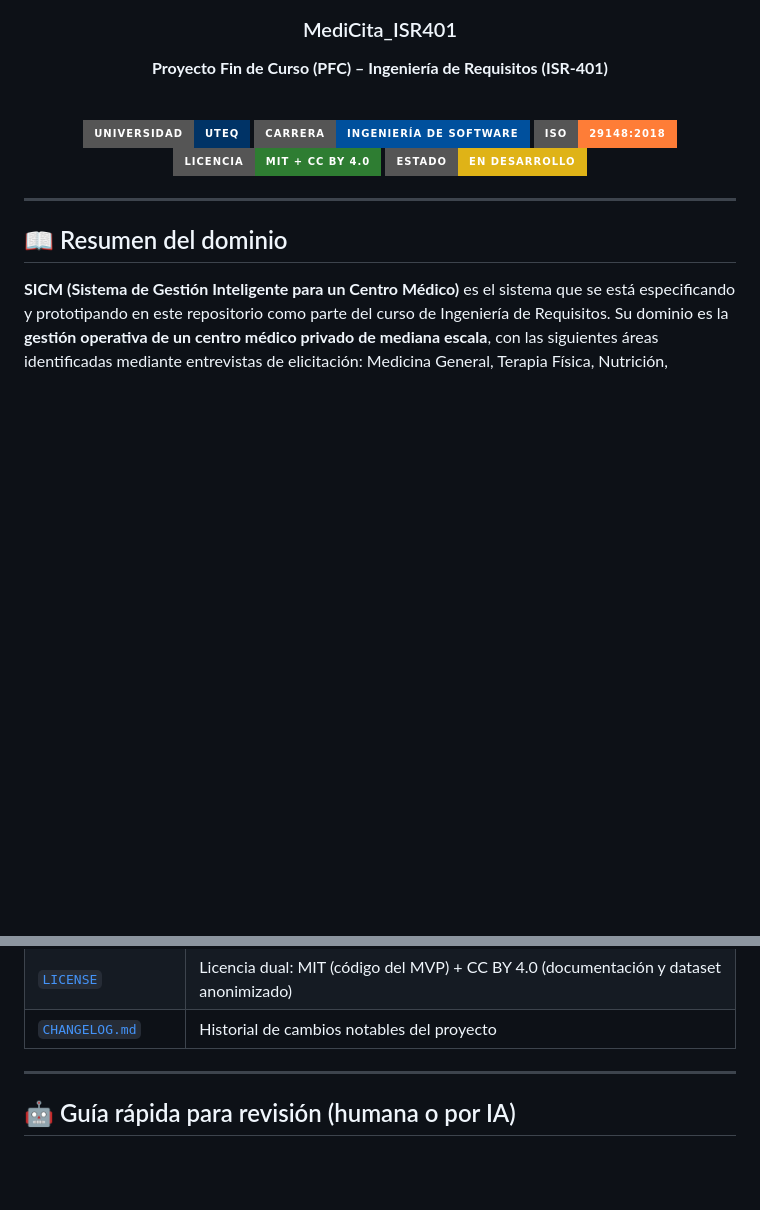
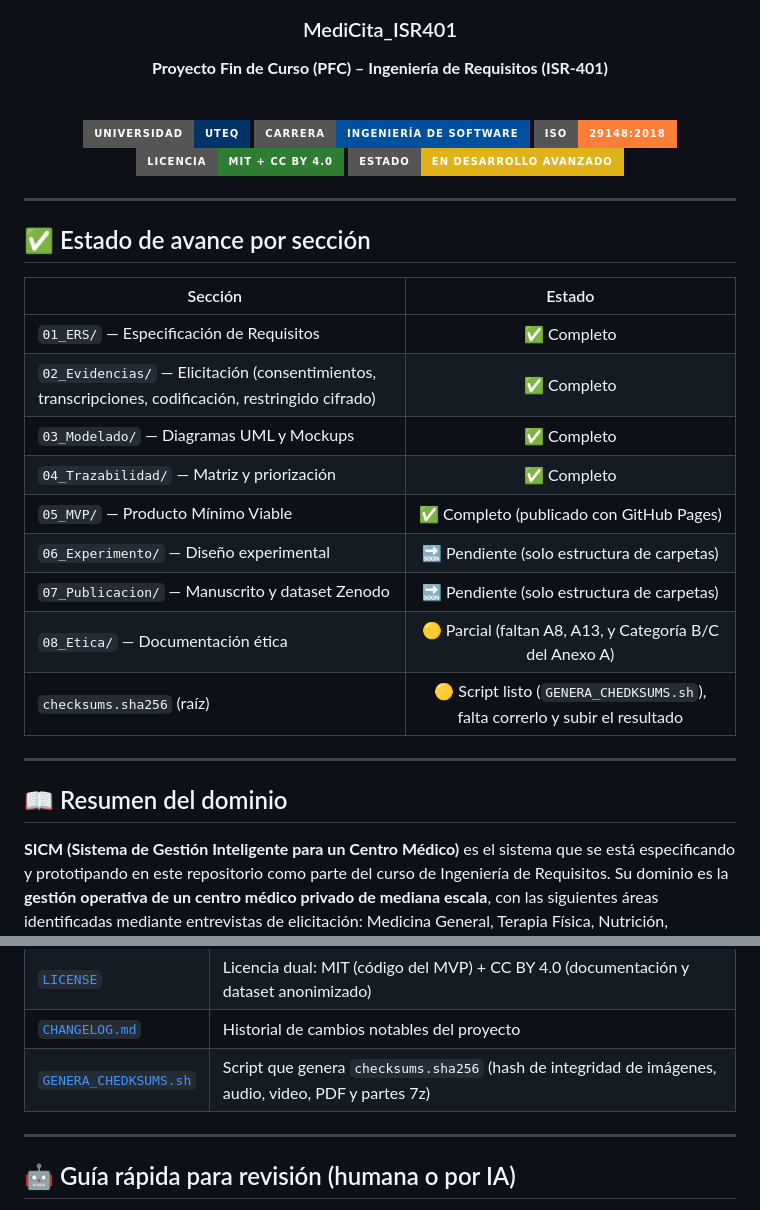
Before and after one commit to ptigasis-Alexander/MediCita_ISR401, a Markdown page: README.md, 2 parts joined by grey strips. Rendered like a GitHub page; badges without logos; blank space fills up the shorter version.

```diff
--- a/README.md
+++ b/README.md
@@ -12,9 +12,25 @@
 ![Carrera](https://img.shields.io/badge/Carrera-Ingeniería_de_Software-00509d?style=for-the-badge)
 ![Norma](https://img.shields.io/badge/ISO-29148:2018-orange?style=for-the-badge)
 ![Licencia](https://img.shields.io/badge/Licencia-MIT_%2B_CC_BY_4.0-2e7d32?style=for-the-badge)
-![Estado](https://img.shields.io/badge/Estado-En_desarrollo-yellow?style=for-the-badge)
+![Estado](https://img.shields.io/badge/Estado-En_desarrollo_avanzado-yellow?style=for-the-badge)
 
 </div>
+
+---
+
+## ✅ Estado de avance por sección
+
+| Sección | Estado |
+|---|:---:|
+| `01_ERS/` — Especificación de Requisitos | ✅ Completo |
+| `02_Evidencias/` — Elicitación (consentimientos, transcripciones, codificación, restringido cifrado) | ✅ Completo |
+| `03_Modelado/` — Diagramas UML y Mockups | ✅ Completo |
+| `04_Trazabilidad/` — Matriz y priorización | ✅ Completo |
+| `05_MVP/` — Producto Mínimo Viable | ✅ Completo (publicado con GitHub Pages) |
+| `06_Experimento/` — Diseño experimental | 🔜 Pendiente (solo estructura de carpetas) |
+| `07_Publicacion/` — Manuscrito y dataset Zenodo | 🔜 Pendiente (solo estructura de carpetas) |
+| `08_Etica/` — Documentación ética | 🟡 Parcial (faltan A8, A13, y Categoría B/C del Anexo A) |
+| `checksums.sha256` (raíz) | 🟡 Script listo (`GENERA_CHEDKSUMS.sh`), falta correrlo y subir el resultado |
 
 ---
 
@@ -103,6 +119,7 @@ Pasos para reproducir:
 | [`CITATION.cff`](CITATION.cff) | Metadatos para citar este repositorio |
 | [`LICENSE`](LICENSE) | Licencia dual: MIT (código del MVP) + CC BY 4.0 (documentación y dataset anonimizado) |
 | [`CHANGELOG.md`](CHANGELOG.md) | Historial de cambios notables del proyecto |
+| [`GENERA_CHEDKSUMS.sh`](GENERA_CHEDKSUMS.sh) | Script que genera `checksums.sha256` (hash de integridad de imágenes, audio, video, PDF y partes 7z) |
 
 ---
 
```
